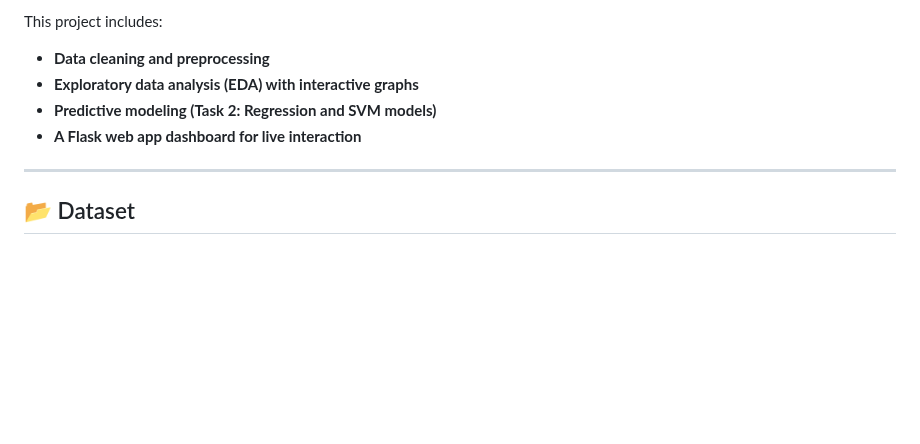
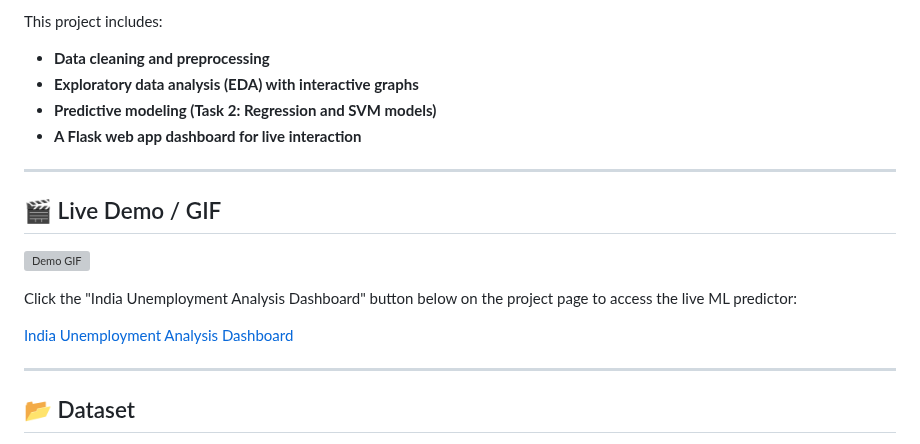
Before and after one commit to Vaibhavidhankhar/CodeAlpha_Unemployment-Analysis, a Markdown page: README.md, the part around the change. GitHub-like rendering; blank space fills up the shorter version; grey boxes are pictures that could not be loaded.

```diff
--- a/README.md
+++ b/README.md
@@ -33,6 +33,17 @@ This project includes:
 - **Exploratory data analysis (EDA) with interactive graphs**
 - **Predictive modeling (Task 2: Regression and SVM models)**
 - **A Flask web app dashboard for live interaction**
+
+---
+
+## 🎬 Live Demo / GIF
+
+![Demo GIF](walkthrough.gif)
+
+Click the "India Unemployment Analysis Dashboard" button below on the project page to access the live ML predictor:
+
+[India Unemployment Analysis Dashboard](https://india-unemployment-analysis-dashboard.onrender.com)
+
 
 ---
 
```
